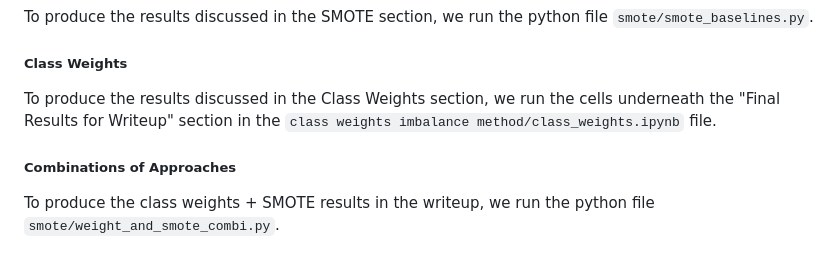
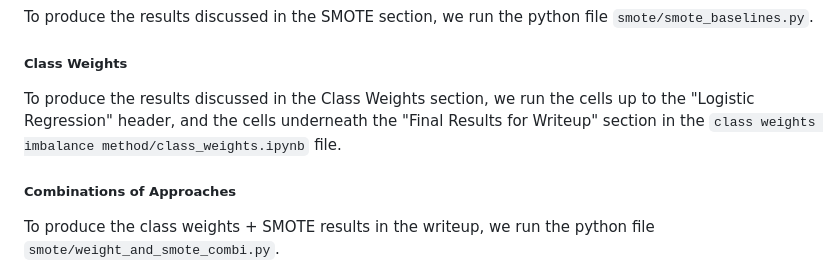
Before and after one commit to beenpow/Stroke-Prediction-ML, a Markdown page: README.md, the part around the change. Drawn GitHub-style.

````diff
--- a/README.md
+++ b/README.md
@@ -49,7 +49,7 @@ To produce the results discussed in the SMOTE section, we run the python file ``
 
 ##### Class Weights
 
-To produce the results discussed in the Class Weights section, we run the cells underneath the "Final Results for Writeup" section in the ```class weights imbalance method/class_weights.ipynb``` file.
+To produce the results discussed in the Class Weights section, we run the cells up to the "Logistic Regression" header, and the cells underneath the "Final Results for Writeup" section in the ```class weights imbalance method/class_weights.ipynb``` file.
 
 ##### Combinations of Approaches
 
````
